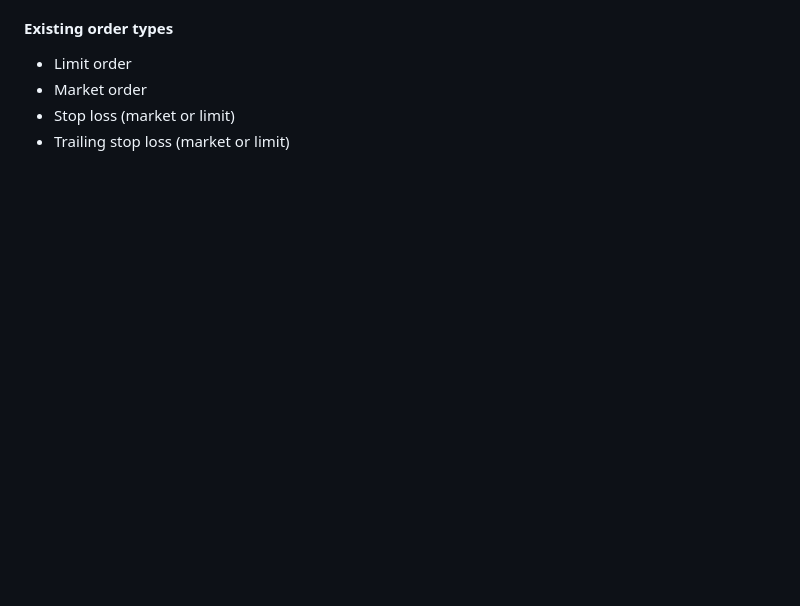
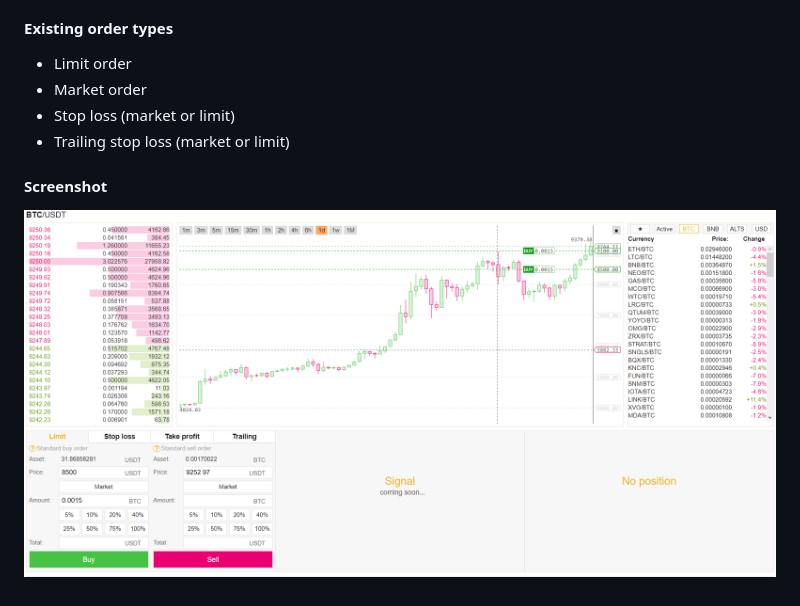
Before and after one commit to AndrewB330/BinanceTerminal, a Markdown page: README.md, the part around the change. GitHub-like rendering; pictures changed too: static/screen.png (added); blank space fills up the shorter version.

Commit message:
Screenshot in readme

```diff
--- a/README.md
+++ b/README.md
@@ -19,3 +19,6 @@ This is a python application that runs in the background on your server. There a
  - Market order
  - Stop loss (market or limit)
  - Trailing stop loss (market or limit)
+
+#### Screenshot
+![Screen](/static/screen.png?raw=true)
```
Also changed, not shown: 1 other file.
